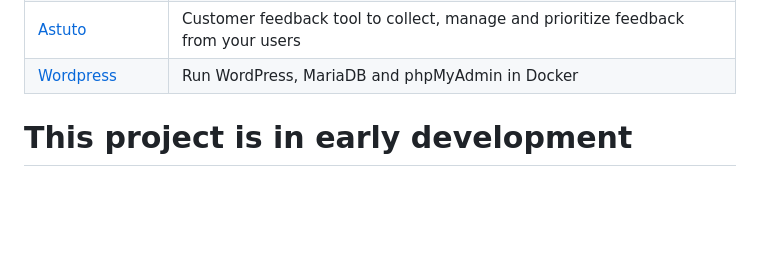
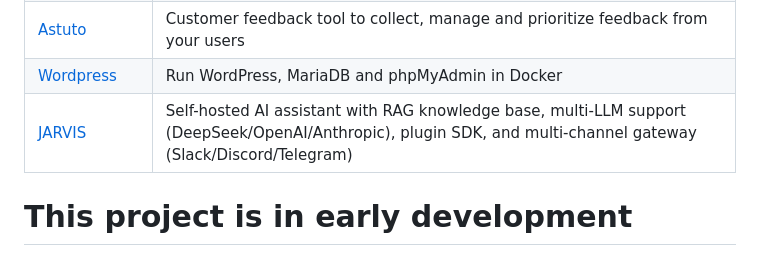
Before and after one commit to hotheadhacker/awesome-selfhost-docker, a Markdown page: README.md, the part around the change. Rendered like a GitHub page; blank space fills up the shorter version.

Commit message:
Add JARVIS - Self-hosted AI assistant platform

```diff
--- a/README.md
+++ b/README.md
@@ -253,6 +253,7 @@
 | [Homer](https://github.com/bastienwirtz/homer) | A dead simple static homepage for your server |
 | [Astuto](https://github.com/astuto/astuto) | Customer feedback tool to collect, manage and prioritize feedback from your users |
 | [Wordpress](https://github.com/GSCloud/docker_wordpress) | Run WordPress, MariaDB and phpMyAdmin in Docker |
+| [JARVIS](https://github.com/hyhmrright/JARVIS) | Self-hosted AI assistant with RAG knowledge base, multi-LLM support (DeepSeek/OpenAI/Anthropic), plugin SDK, and multi-channel gateway (Slack/Discord/Telegram) |
 
 # This project is in early development
 ## Star History
```
